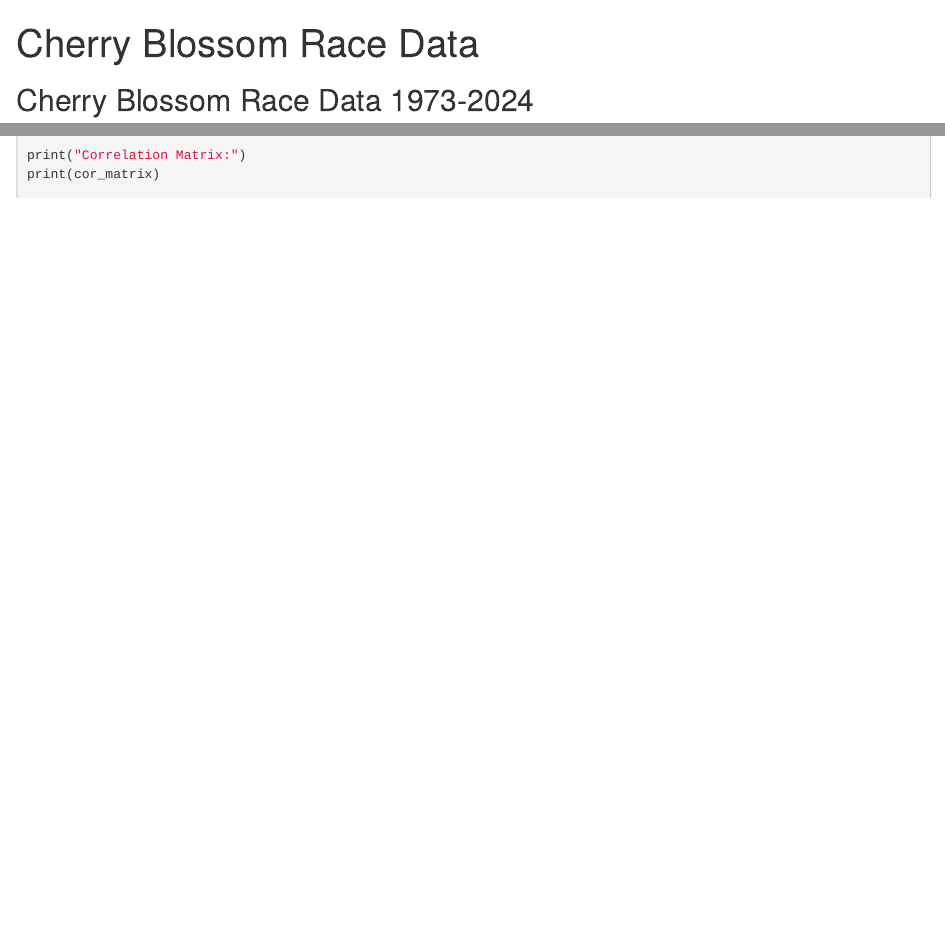
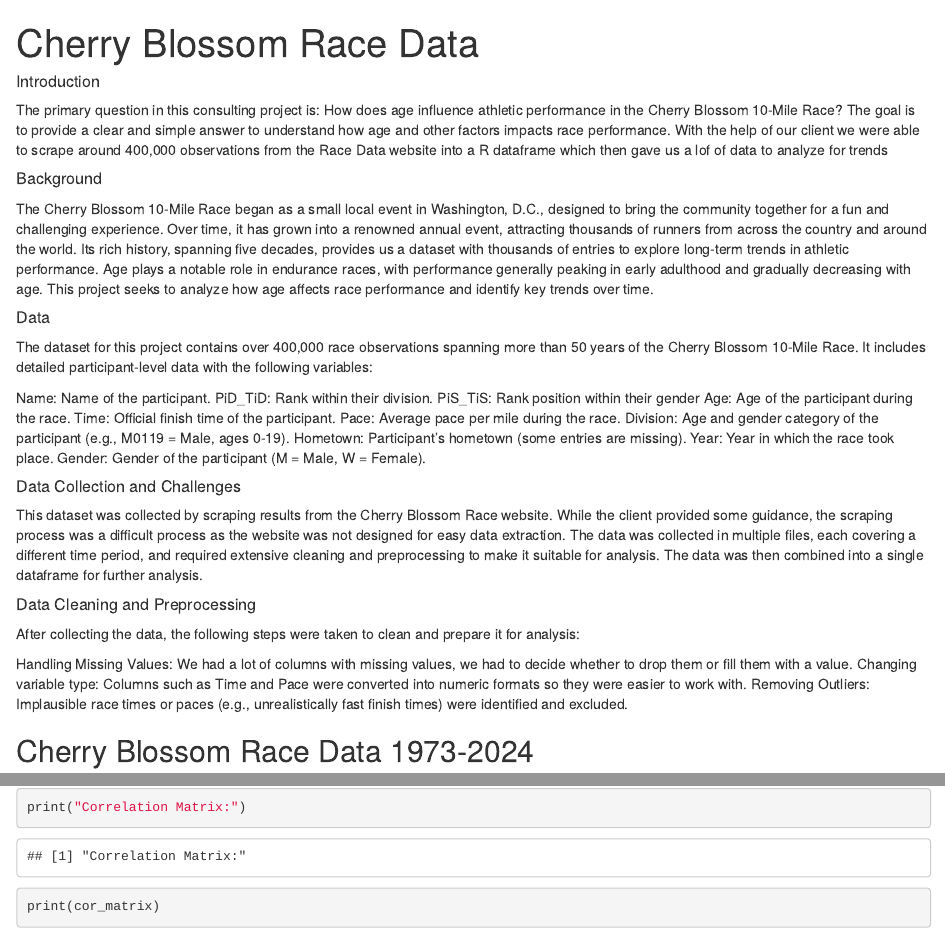
Before and after one commit to akshatajha-pdx/CherryBlossomFall2024, an R Markdown document (Cherry_Blossom_Report.Rmd): the page in a window 1100 px wide, from its top, and a second part further down, joined at a grey line. Rendered offline with R 4.5, knitr and Pandoc, with nearby package versions; some code elsewhere in the file could not run offline.

Commit message:
Report Beginning

````diff
--- a/Cherry_Blossom_Report.Rmd
+++ b/Cherry_Blossom_Report.Rmd
@@ -3,12 +3,50 @@ title: "Cherry Blossom Race Data"
 output: html_document
 ---
 
+##### Introduction
+The primary question in this consulting project is: How does age influence athletic performance in the Cherry Blossom 10-Mile Race? The goal is to provide a clear and simple answer to understand how age and other factors impacts race performance.
+With the help of our client we were able to scrape around 400,000 observations from the Race Data website into a R dataframe which then gave us a lof of data to analyze for trends
+
+##### Background
+The Cherry Blossom 10-Mile Race began as a small local event in Washington, D.C., designed to bring the community together for a fun and challenging experience. Over time, it has grown into a renowned annual event, attracting thousands of runners from across the country and around the world. Its rich history, spanning five decades, provides us a dataset with thousands of entries to explore long-term trends in athletic performance.
+Age plays a notable role in endurance races, with performance generally peaking in early adulthood and gradually decreasing with age. This project seeks to analyze how age affects race performance and identify key trends over time.
+
+
+##### Data
+
+The dataset for this project contains over 400,000 race observations spanning more than 50 years of the Cherry Blossom 10-Mile Race. It includes detailed participant-level data with the following variables:
+
+Name: Name of the participant.
+PiD_TiD: Rank within their division.
+PiS_TiS: Rank position within their gender
+Age: Age of the participant during the race.
+Time: Official finish time of the participant.
+Pace: Average pace per mile during the race.
+Division: Age and gender category of the participant (e.g., M0119 = Male, ages 0-19).
+Hometown: Participant’s hometown (some entries are missing).
+Year: Year in which the race took place.
+Gender: Gender of the participant (M = Male, W = Female).
+
+
+##### Data Collection and Challenges
+
+This dataset was collected by scraping results from the Cherry Blossom Race website. While the client provided some guidance, the scraping process was a difficult process as the website was not designed for easy data extraction. The data was collected in multiple files, each covering a different time period, and required extensive cleaning and preprocessing to make it suitable for analysis. The data was then combined into a single dataframe for further analysis.
+
+##### Data Cleaning and Preprocessing
+
+After collecting the data, the following steps were taken to clean and prepare it for analysis:
+
+Handling Missing Values: We had a lot of columns with missing values, we had to decide whether to drop them or fill them with a value.
+Changing variable type: Columns such as Time and Pace were converted into numeric formats so they were easier to work with.
+Removing Outliers: Implausible race times or paces (e.g., unrealistically fast finish times) were identified and excluded.
+
+
+
+
+
+
 ```{r setup, include=FALSE}
 knitr::opts_chunk$set(echo = TRUE)
-install.packages("pander")
-install.packages("lubridate")
-install.packages("mosaic")
-install.packages("ggplot2")
 
 library(readr)
 library(dplyr)
@@ -47,6 +85,7 @@ Included just rows with existing age
 ```{r}
 Dat_Comb
 Dat_Comb.with_age <- Dat_Comb %>% filter(!is.na(Age))
+View(Dat_Comb.with_age)
 
 ```
 
````
Also changed, not shown: Cherry_Blossom_Report.Rmd (34 more changed lines).
